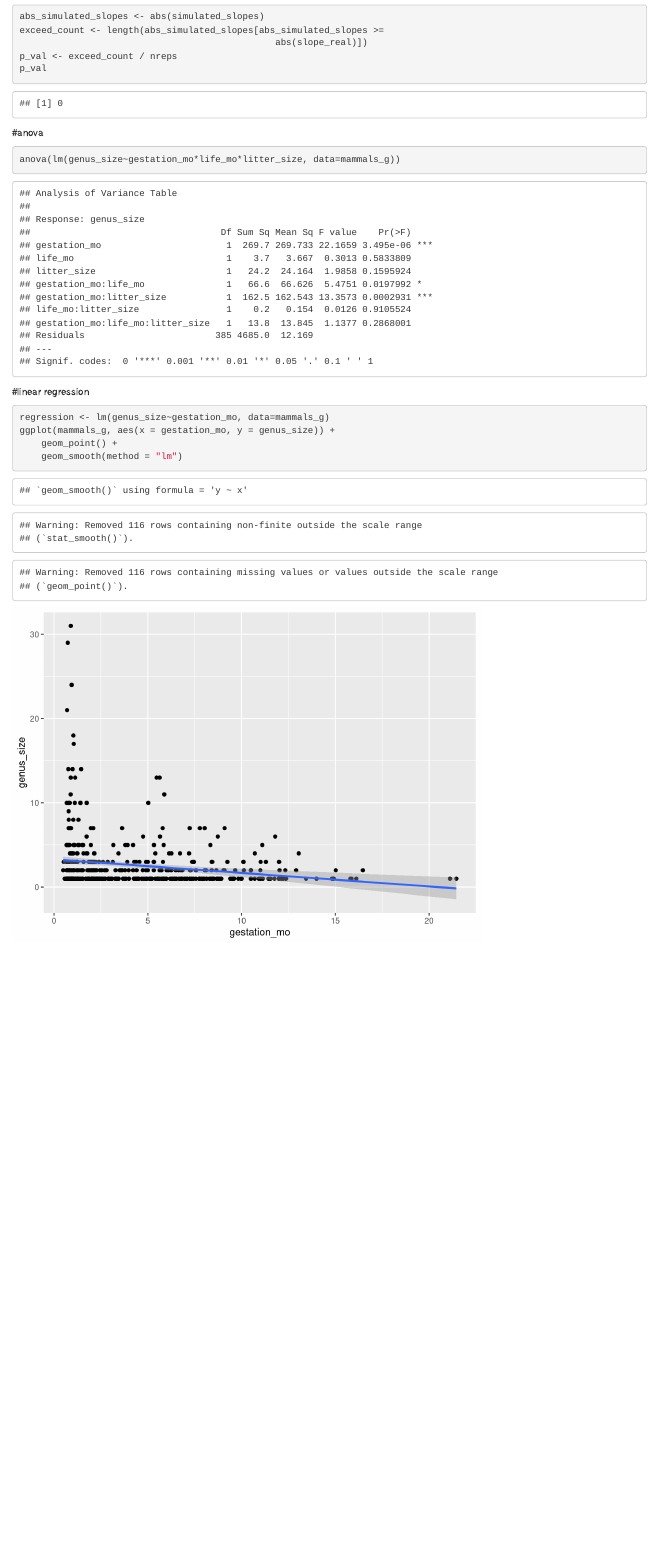
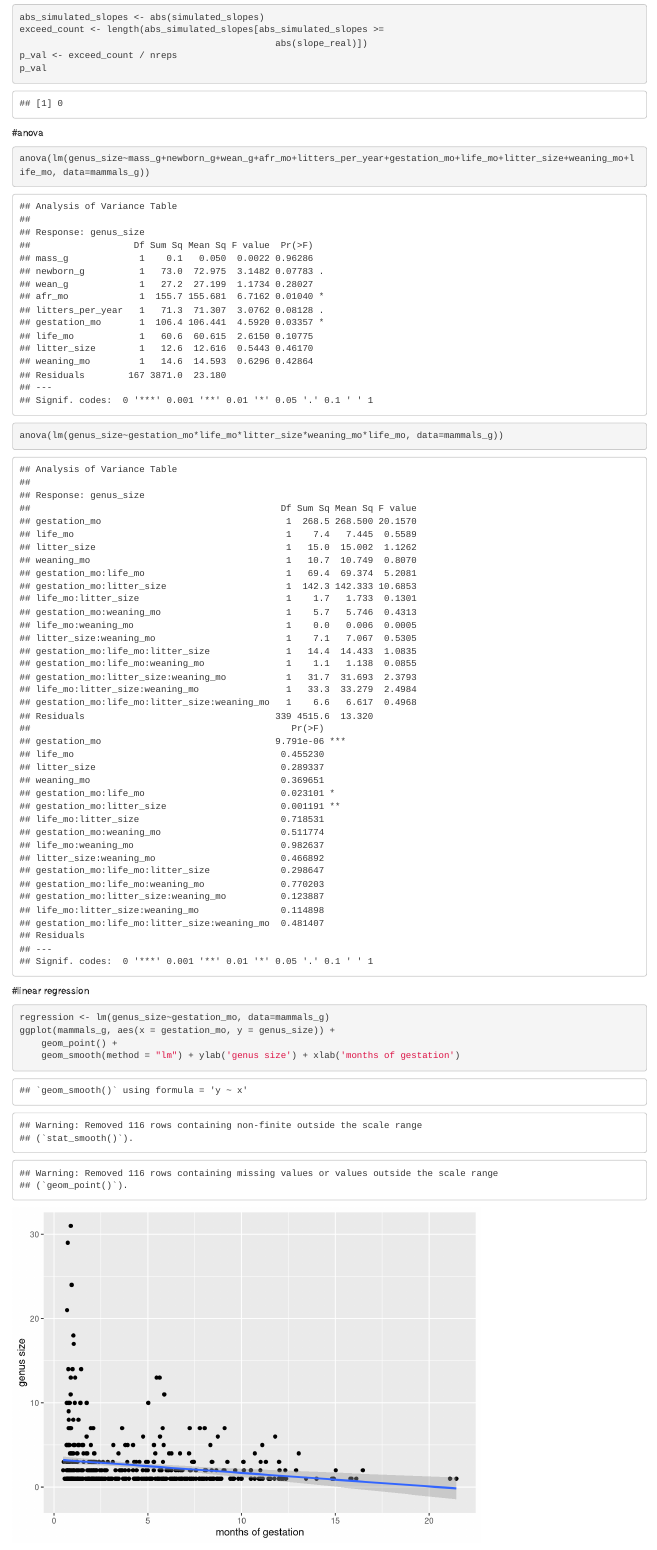
Before and after one commit to eeb313-2018/team-placeholder, an R Markdown document (markdowns/kyra.Rmd): the page in a window 1100 px wide, from 5170 px down before the commit and from 5190 px down after it, so that both start at the same text. Rendered offline with R 4.5, knitr and Pandoc, with nearby package versions; code that draws random numbers runs with fixed seeds of ours; some code elsewhere in the file could not run offline.

Commit message:
update rmd for anova
added anova for everythign, shows that not all atributes are significant

````diff
--- a/markdowns/kyra.Rmd
+++ b/markdowns/kyra.Rmd
@@ -175,8 +176,12 @@ p_val
 
 #anova
 ```{r}
-anova(lm(genus_size~gestation_mo*life_mo*litter_size, data=mammals_g))
+anova(lm(genus_size~mass_g+newborn_g+wean_g+afr_mo+litters_per_year+gestation_mo+life_mo+litter_size+weaning_mo+life_mo, data=mammals_g))
 ```
+```{r}
+anova(lm(genus_size~gestation_mo*life_mo*litter_size*weaning_mo*life_mo, data=mammals_g))
+```
+
 
 
 #linear regression
@@ -184,7 +189,7 @@ anova(lm(genus_size~gestation_mo*life_mo*litter_size, data=mammals_g))
 regression <- lm(genus_size~gestation_mo, data=mammals_g)
 ggplot(mammals_g, aes(x = gestation_mo, y = genus_size)) +
     geom_point() +
-    geom_smooth(method = "lm")
+    geom_smooth(method = "lm") + ylab('genus size') + xlab('months of gestation')
 ```
 #without rodents
 ```{r}
````
Also changed, not shown: markdowns/.RData (added), markdowns/kyra.Rmd (5 more changed lines), 1 other file.
